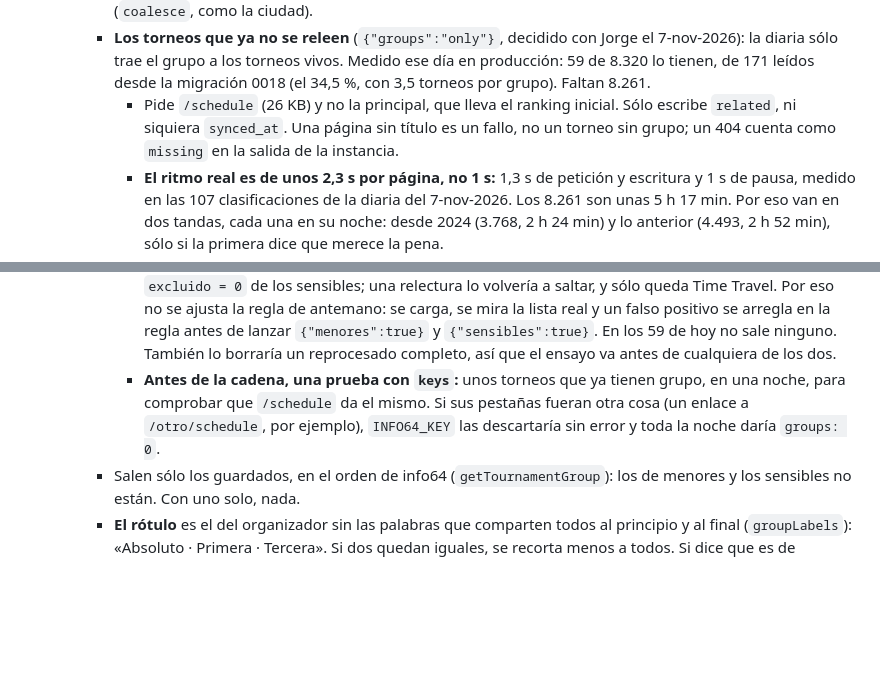
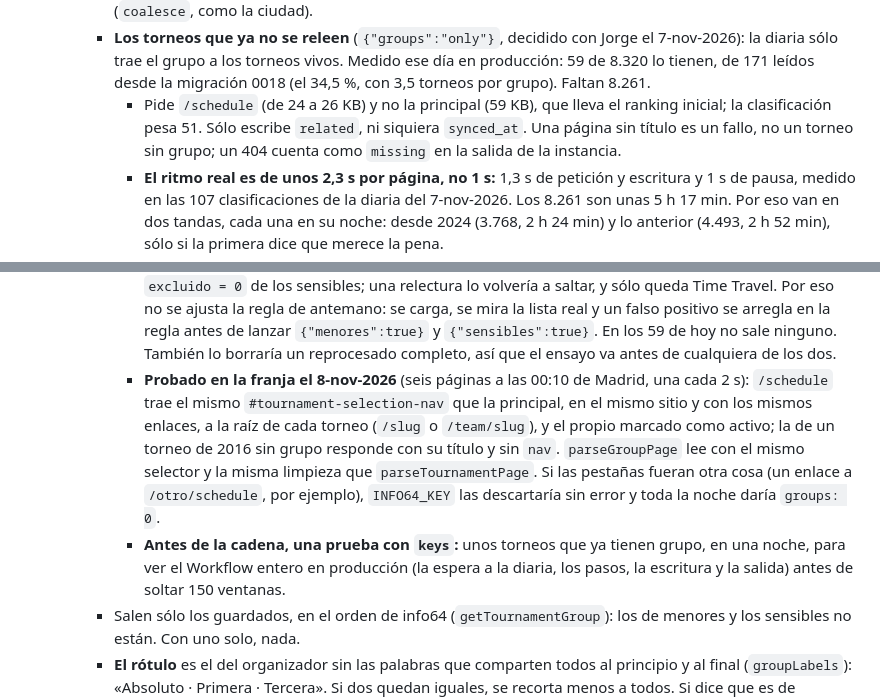
Before and after one commit to jorgeabf/maplechess, a Markdown page: docs/decisiones.md, 2 parts joined by grey strips. Rendered like a GitHub page; blank space fills up the shorter version.

Commit message:
Grupo de los antiguos: lo medido en /schedule
La prueba en la franja (8-nov, 00:10 de Madrid, seis páginas) confirma que
/schedule trae las mismas pestañas que la principal, con enlaces a la raíz de
cada torneo, también por equipos, y que un torneo sin grupo responde sin nav.
Pesa de 24 a 26 KB, frente a los 59 de la principal. La prueba con keys sigue
antes de la cadena, para ver el Workflow entero en producción.

Co-Authored-By: Claude Opus 5.5 <noreply@anthropic.com>

```diff
--- a/docs/decisiones.md
+++ b/docs/decisiones.md
@@ -446,7 +446,7 @@ La historia, las medidas, los casos concretos y el detalle de cada página que s
   - **Torneos del grupo** (`PestanasGrupo.astro`; decidido con Jorge el 25-oct-2026, sobre maquetas): las pestañas del «Grupo de Torneos» de info64, bajo la cabecera y antes del índice.
     - La ingesta las lee de la página del torneo, que ya pide (`parseTournamentPage`), y las guarda en `tournaments.related` (migración 0018) si son dos o más e incluyen el propio torneo (`relatedGroup`). Se guarda el grupo entero, también los torneos que no tenemos, y una lectura sin pestañas no lo borra (`coalesce`, como la ciudad).
     - **Los torneos que ya no se releen** (`{"groups":"only"}`, decidido con Jorge el 7-nov-2026): la diaria sólo trae el grupo a los torneos vivos. Medido ese día en producción: 59 de 8.320 lo tienen, de 171 leídos desde la migración 0018 (el 34,5 %, con 3,5 torneos por grupo). Faltan 8.261.
-      - Pide `/schedule` (26 KB) y no la principal, que lleva el ranking inicial. Sólo escribe `related`, ni siquiera `synced_at`. Una página sin título es un fallo, no un torneo sin grupo; un 404 cuenta como `missing` en la salida de la instancia.
+      - Pide `/schedule` (de 24 a 26 KB) y no la principal (59 KB), que lleva el ranking inicial; la clasificación pesa 51. Sólo escribe `related`, ni siquiera `synced_at`. Una página sin título es un fallo, no un torneo sin grupo; un 404 cuenta como `missing` en la salida de la instancia.
       - **El ritmo real es de unos 2,3 s por página, no 1 s:** 1,3 s de petición y escritura y 1 s de pausa, medido en las 107 clasificaciones de la diaria del 7-nov-2026. Los 8.261 son unas 5 h 17 min. Por eso van en dos tandas, cada una en su noche: desde 2024 (3.768, 2 h 24 min) y lo anterior (4.493, 2 h 52 min), sólo si la primera dice que merece la pena.
       - **Nunca a la vez que la diaria:** pasarían de 1 petición/s. Del 1 al 7-nov-2026 empezó a la 01:01 de Madrid y acabó antes de la 01:22. Se pide de 00:30 UTC (la 01:30 en invierno y las 02:30 en verano) a las 05:00 de Madrid, unos 5.480 torneos por noche en invierno. Va por UTC, como el cron, para que el cambio de hora no la mueva. Antes de la diaria sólo cabrían unos 1.170 (de 00:05 a 00:50) y no se ahorraría ninguna noche. Meterla dentro de la diaria tocaría la pasada de la que depende la FADA, para una carga que sólo se hace una vez.
       - **La hora se mira antes de cada torneo,** no sólo al empezar la ventana: con info64 inestable (cuatro fallos y un acierto, en bucle, unos 73 s por torneo) una ventana de 150 torneos que empieza a las 04:59 acabaría hacia las 08:00. A las 05:00 se queda esperando y sigue la noche siguiente. Es un paso más por torneo, sin petición: en la diaria, dos pasos añaden unos 30 ms.
@@ -456,7 +456,8 @@ La historia, las medidas, los casos concretos y el detalle de cada página que s
       - **Una cadena parada no avisa:** su instancia queda `errored`, sin salud ni alarma, y las ventanas siguientes no se crean. Durante la carga se mira cada mañana con `wrangler workflows instances list info64-sync`. Se retoma con `wrangler workflows instances restart info64-sync <id>` de esa ventana, que lee sólo lo que aún no tiene grupo y sigue con las demás. Lanzarla otra vez con el mismo `from` y `to` no vale, porque el id ya existe. Una segunda pasada sobre ventanas ya corridas, tampoco: la cadena se para sin error al encontrar la siguiente. Para lo que falló, `keys`.
       - **Descartado, una página por grupo:** ahorraría cerca del 25 % (unas 2.000 páginas), pero 2 de 114 pares leídos no dicen el mismo grupo, y esos torneos llevarían las pestañas de otro.
       - **El reprocesado decide por el rótulo, y antes se ensaya** (`{"ensayo":true}`, `rehearseLabels`): las reglas se hicieron para nombres, y un rótulo no es un nombre. Medido con las funciones reales, dan de menores «G10» a «G14» y «S10», que podrían ser un grupo o una serie, y «Colegio de Abogados» o «Sub 1410». Un «Por edades» en un torneo cuyo nombre dice Sub 18 también, porque cada uno se mira por separado (la ingesta hace lo mismo). El borrado va en cascada y no hay excepción como el `excluido = 0` de los sensibles; una relectura lo volvería a saltar, y sólo queda Time Travel. Por eso no se ajusta la regla de antemano: se carga, se mira la lista real y un falso positivo se arregla en la regla antes de lanzar `{"menores":true}` y `{"sensibles":true}`. En los 59 de hoy no sale ninguno. También lo borraría un reprocesado completo, así que el ensayo va antes de cualquiera de los dos.
-      - **Antes de la cadena, una prueba con `keys`:** unos torneos que ya tienen grupo, en una noche, para comprobar que `/schedule` da el mismo. Si sus pestañas fueran otra cosa (un enlace a `/otro/schedule`, por ejemplo), `INFO64_KEY` las descartaría sin error y toda la noche daría `groups: 0`.
+      - **Probado en la franja el 8-nov-2026** (seis páginas a las 00:10 de Madrid, una cada 2 s): `/schedule` trae el mismo `#tournament-selection-nav` que la principal, en el mismo sitio y con los mismos enlaces, a la raíz de cada torneo (`/slug` o `/team/slug`), y el propio marcado como activo; la de un torneo de 2016 sin grupo responde con su título y sin `nav`. `parseGroupPage` lee con el mismo selector y la misma limpieza que `parseTournamentPage`. Si las pestañas fueran otra cosa (un enlace a `/otro/schedule`, por ejemplo), `INFO64_KEY` las descartaría sin error y toda la noche daría `groups: 0`.
+      - **Antes de la cadena, una prueba con `keys`:** unos torneos que ya tienen grupo, en una noche, para ver el Workflow entero en producción (la espera a la diaria, los pasos, la escritura y la salida) antes de soltar 150 ventanas.
     - Salen sólo los guardados, en el orden de info64 (`getTournamentGroup`): los de menores y los sensibles no están. Con uno solo, nada.
     - **El rótulo** es el del organizador sin las palabras que comparten todos al principio y al final (`groupLabels`): «Absoluto · Primera · Tercera». Si dos quedan iguales, se recorta menos a todos. Si dice que es de menores o parece sensible, la pestaña lleva el nombre del torneo.
       - Las palabras van separadas por espacios y por el punto seguido de una palabra que empieza por mayúscula: «2026.GrupoA» da «GrupoA». «Sub 1.800», «1.ª», «C.A.» o una fecha no se parten: con cualquier punto, «Sub 1.800 · Sub 2.800» quedaban en «Sub 1 · Sub 2» (decidido con Jorge el 31-oct-2026). Queda el trozo del rótulo tal como viene, con su puntuación.
```
